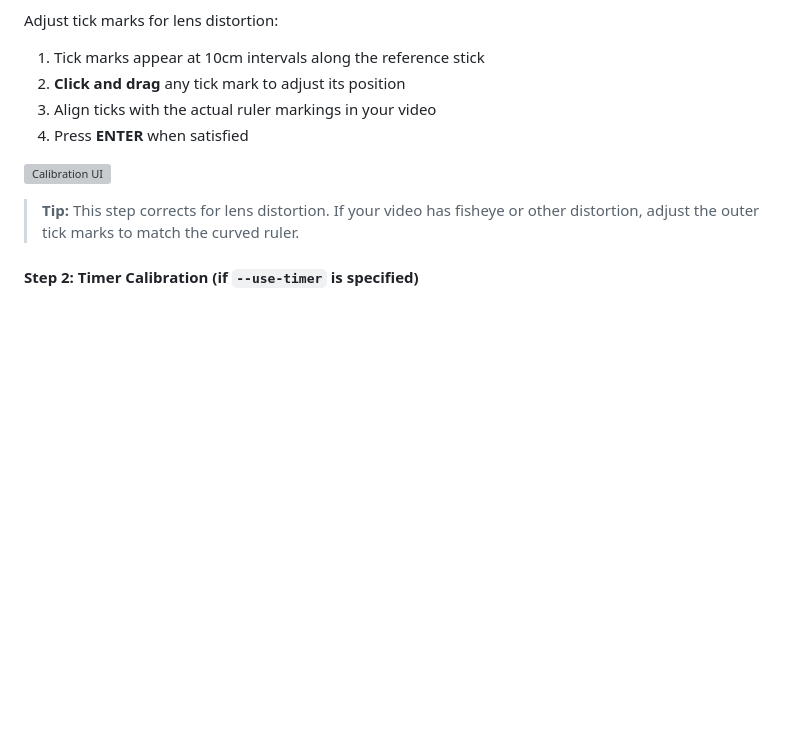
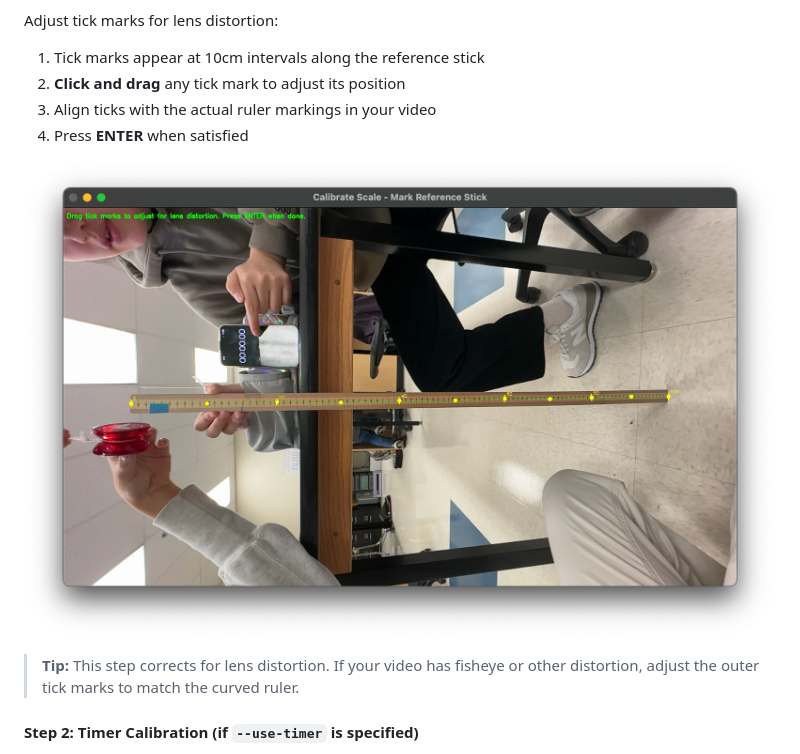
Before and after one commit to ThatXliner/videographer, a Markdown page: README.md, the part around the change. Rendered like a GitHub page; pictures changed too: docs/calibration.jpeg (added); blank space fills up the shorter version; grey boxes are pictures that could not be loaded.

Commit message:
yay photos

```diff
--- a/README.md
+++ b/README.md
@@ -121,7 +121,7 @@ Adjust tick marks for lens distortion:
 3. Align ticks with the actual ruler markings in your video
 4. Press **ENTER** when satisfied
 
-![Calibration UI](docs/calibration.png)
+![Calibration UI](docs/calibration.jpeg)
 
 > **Tip:** This step corrects for lens distortion. If your video has fisheye or other distortion, adjust the outer tick marks to match the curved ruler.
 
```
Also changed, not shown: docs/adjusting-ticks.jpeg (added), docs/after-select.jpeg (added), docs/during-tracking.jpeg (added), docs/pre-select.jpeg (added).
